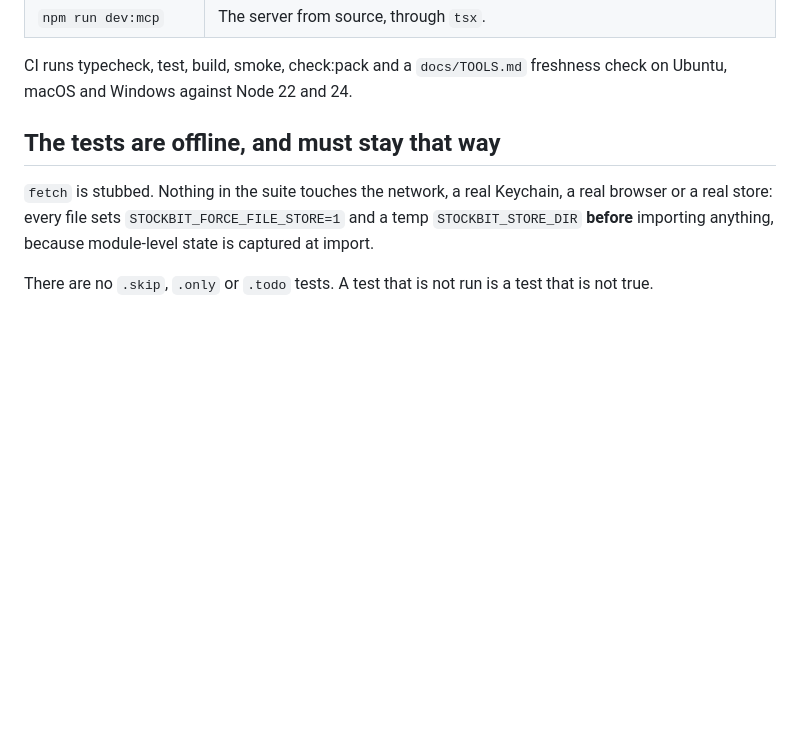
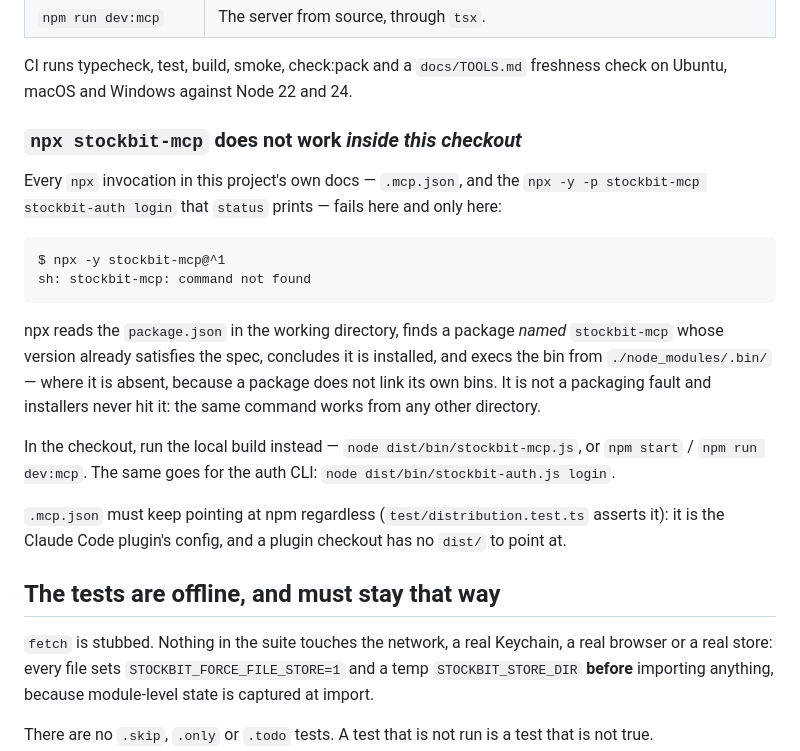
Before and after one commit to INo-xious/stockbit-mcp, a Markdown page: CONTRIBUTING.md, the part around the change. GitHub-like rendering; blank space fills up the shorter version.

Commit message:
docs(contributing): npx cannot run this package inside its own checkout
npx reads the working directory's package.json, finds a package named stockbit-mcp
whose version satisfies the spec, and execs the bin from ./node_modules/.bin — where
it is absent, because a package does not link its own bins. So every npx line in this
project's docs fails in the checkout and only there, including the one status prints.

Not a packaging fault and installers never hit it, but it presents as an opaque
"Connection closed" when the plugin's .mcp.json is used from this repo. Documented
with the local-build workaround, plus why .mcp.json must keep pointing at npm.

````diff
--- a/CONTRIBUTING.md
+++ b/CONTRIBUTING.md
@@ -29,6 +29,27 @@ is not enough.
 
 CI runs typecheck, test, build, smoke, check:pack and a `docs/TOOLS.md` freshness check on Ubuntu,
 macOS and Windows against Node 22 and 24.
+
+### `npx stockbit-mcp` does not work *inside this checkout*
+
+Every `npx` invocation in this project's own docs — `.mcp.json`, and the `npx -y -p stockbit-mcp
+stockbit-auth login` that `status` prints — fails here and only here:
+
+```
+$ npx -y stockbit-mcp@^1
+sh: stockbit-mcp: command not found
+```
+
+npx reads the `package.json` in the working directory, finds a package *named* `stockbit-mcp` whose
+version already satisfies the spec, concludes it is installed, and execs the bin from
+`./node_modules/.bin/` — where it is absent, because a package does not link its own bins. It is not
+a packaging fault and installers never hit it: the same command works from any other directory.
+
+In the checkout, run the local build instead — `node dist/bin/stockbit-mcp.js`, or `npm start` /
+`npm run dev:mcp`. The same goes for the auth CLI: `node dist/bin/stockbit-auth.js login`.
+
+`.mcp.json` must keep pointing at npm regardless (`test/distribution.test.ts` asserts it): it is the
+Claude Code plugin's config, and a plugin checkout has no `dist/` to point at.
 
 ## The tests are offline, and must stay that way
 
````
